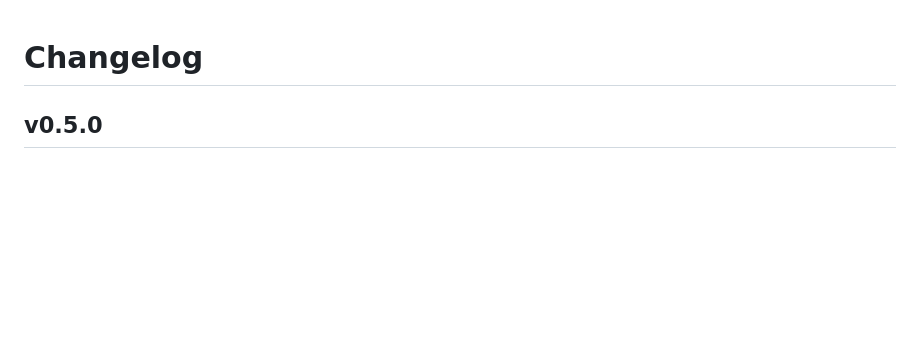
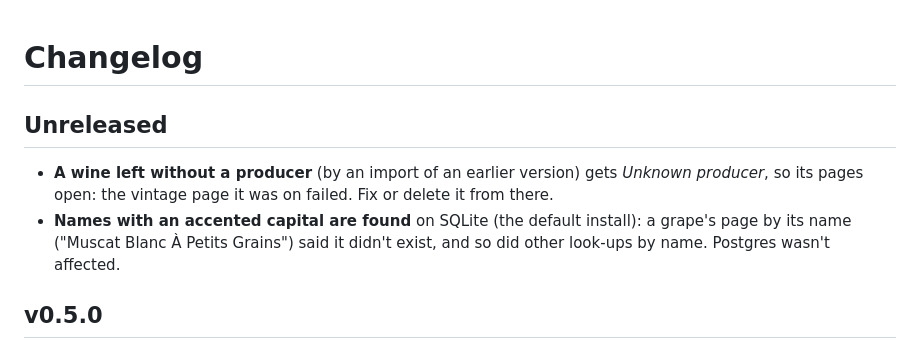
Before and after one commit to maxlmn/winelib, a Markdown page: CHANGELOG.md, the part around the change. GitHub-like rendering; blank space fills up the shorter version.

Commit message:
Changelog: the sweep's fixes
Co-Authored-By: Claude <noreply@anthropic.com>

```diff
--- a/CHANGELOG.md
+++ b/CHANGELOG.md
@@ -1,4 +1,11 @@
 # Changelog
+
+## Unreleased
+
+- **A wine left without a producer** (by an import of an earlier version) gets *Unknown producer*, so its pages
+  open: the vintage page it was on failed. Fix or delete it from there.
+- **Names with an accented capital are found** on SQLite (the default install): a grape's page by its name
+  ("Muscat Blanc À Petits Grains") said it didn't exist, and so did other look-ups by name. Postgres wasn't affected.
 
 ## v0.5.0
 
```
